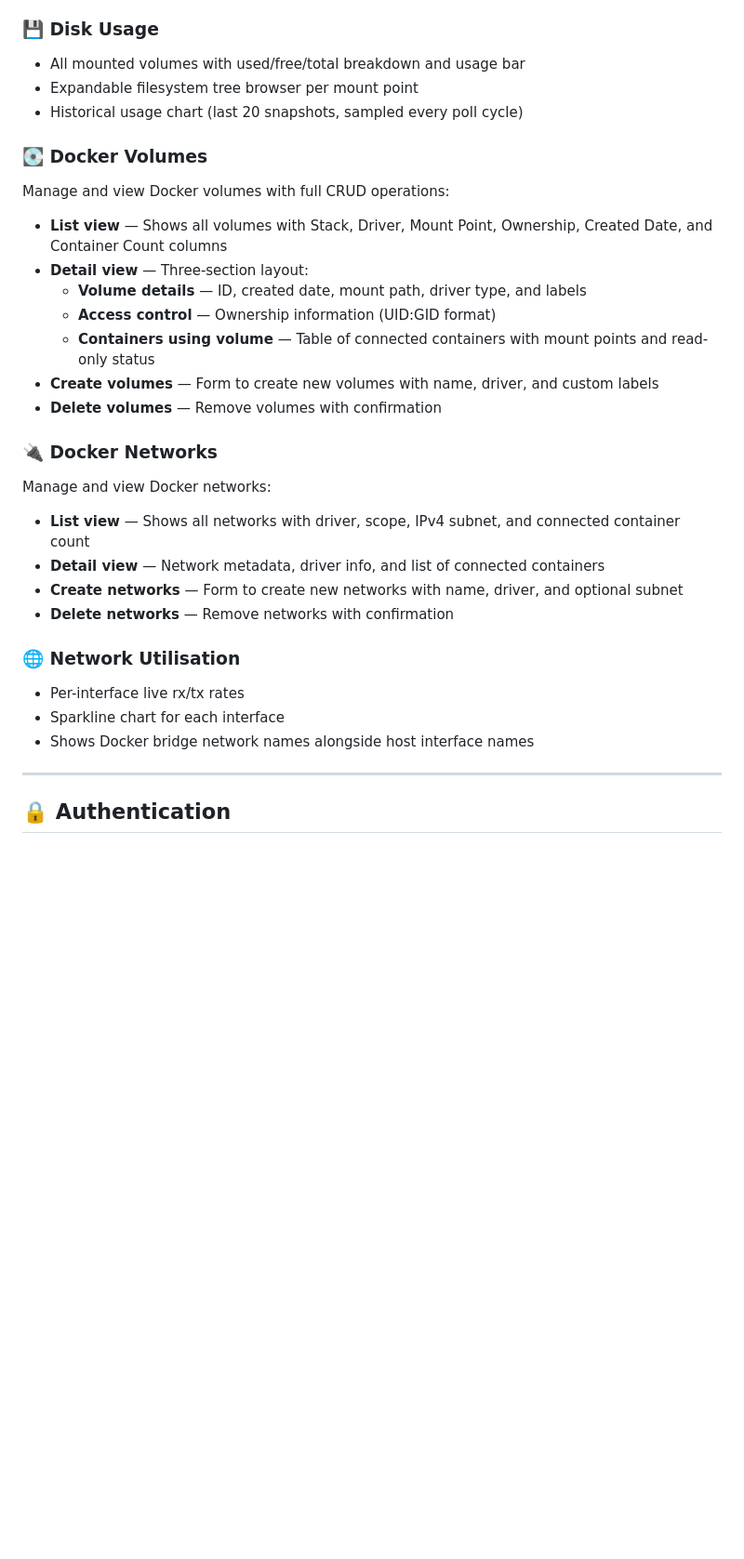
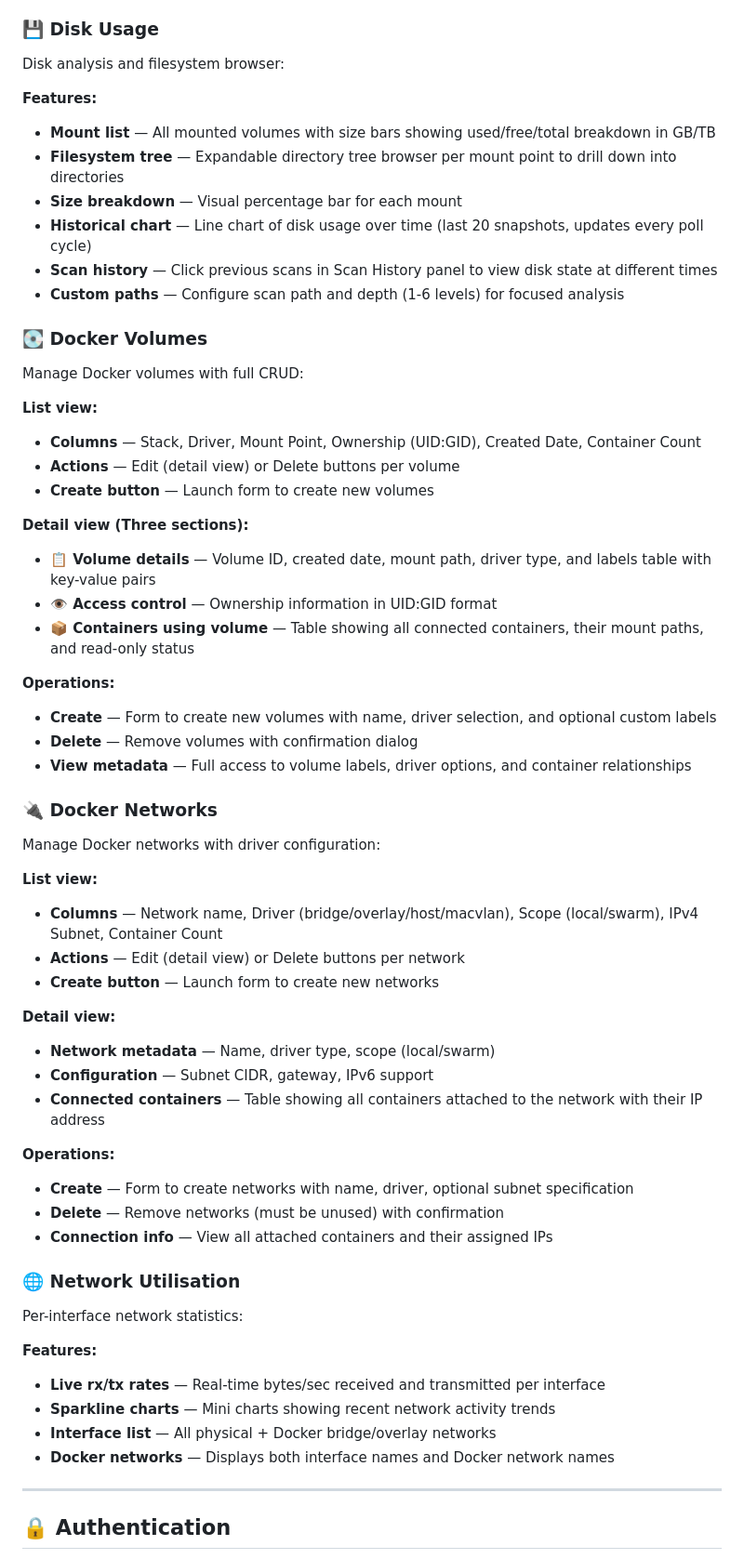
Before and after one commit to ssadun/nas-monitor, a Markdown page: README.md, the part around one of its changes. Shown at 93% size. Rendered like a GitHub page; blank space fills up the shorter version.

```diff
--- a/README.md
+++ b/README.md
@@ -155,30 +180,59 @@ All running host processes with:
 
 ### 💾 Disk Usage
-- All mounted volumes with used/free/total breakdown and usage bar
-- Expandable filesystem tree browser per mount point
-- Historical usage chart (last 20 snapshots, sampled every poll cycle)
+Disk analysis and filesystem browser:
+
+**Features:**
+- **Mount list** — All mounted volumes with size bars showing used/free/total breakdown in GB/TB
+- **Filesystem tree** — Expandable directory tree browser per mount point to drill down into directories
+- **Size breakdown** — Visual percentage bar for each mount
+- **Historical chart** — Line chart of disk usage over time (last 20 snapshots, updates every poll cycle)
+- **Scan history** — Click previous scans in Scan History panel to view disk state at different times
+- **Custom paths** — Configure scan path and depth (1-6 levels) for focused analysis
 
 ### 💽 Docker Volumes
-Manage and view Docker volumes with full CRUD operations:
-- **List view** — Shows all volumes with Stack, Driver, Mount Point, Ownership, Created Date, and Container Count columns
-- **Detail view** — Three-section layout:
-  - **Volume details** — ID, created date, mount path, driver type, and labels
-  - **Access control** — Ownership information (UID:GID format)
-  - **Containers using volume** — Table of connected containers with mount points and read-only status
-- **Create volumes** — Form to create new volumes with name, driver, and custom labels
-- **Delete volumes** — Remove volumes with confirmation
+Manage Docker volumes with full CRUD:
+
+**List view:**
+- **Columns** — Stack, Driver, Mount Point, Ownership (UID:GID), Created Date, Container Count
+- **Actions** — Edit (detail view) or Delete buttons per volume
+- **Create button** — Launch form to create new volumes
+
+**Detail view (Three sections):**
+- **📋 Volume details** — Volume ID, created date, mount path, driver type, and labels table with key-value pairs
+- **👁 Access control** — Ownership information in UID:GID format
+- **📦 Containers using volume** — Table showing all connected containers, their mount paths, and read-only status
+
+**Operations:**
+- **Create** — Form to create new volumes with name, driver selection, and optional custom labels
+- **Delete** — Remove volumes with confirmation dialog
+- **View metadata** — Full access to volume labels, driver options, and container relationships
 
 ### 🔌 Docker Networks
-Manage and view Docker networks:
-- **List view** — Shows all networks with driver, scope, IPv4 subnet, and connected container count
-- **Detail view** — Network metadata, driver info, and list of connected containers
-- **Create networks** — Form to create new networks with name, driver, and optional subnet
-- **Delete networks** — Remove networks with confirmation
+Manage Docker networks with driver configuration:
+
+**List view:**
+- **Columns** — Network name, Driver (bridge/overlay/host/macvlan), Scope (local/swarm), IPv4 Subnet, Container Count
+- **Actions** — Edit (detail view) or Delete buttons per network
+- **Create button** — Launch form to create new networks
+
+**Detail view:**
+- **Network metadata** — Name, driver type, scope (local/swarm)
+- **Configuration** — Subnet CIDR, gateway, IPv6 support
+- **Connected containers** — Table showing all containers attached to the network with their IP address
+
+**Operations:**
+- **Create** — Form to create networks with name, driver, optional subnet specification
+- **Delete** — Remove networks (must be unused) with confirmation
+- **Connection info** — View all attached containers and their assigned IPs
 
 ### 🌐 Network Utilisation
-- Per-interface live rx/tx rates
-- Sparkline chart for each interface
-- Shows Docker bridge network names alongside host interface names
+Per-interface network statistics:
+
+**Features:**
+- **Live rx/tx rates** — Real-time bytes/sec received and transmitted per interface
+- **Sparkline charts** — Mini charts showing recent network activity trends
+- **Interface list** — All physical + Docker bridge/overlay networks
+- **Docker networks** — Displays both interface names and Docker network names
 
 ---
 
```
Also changed, not shown: other parts of README.md (+83 -38 lines).
